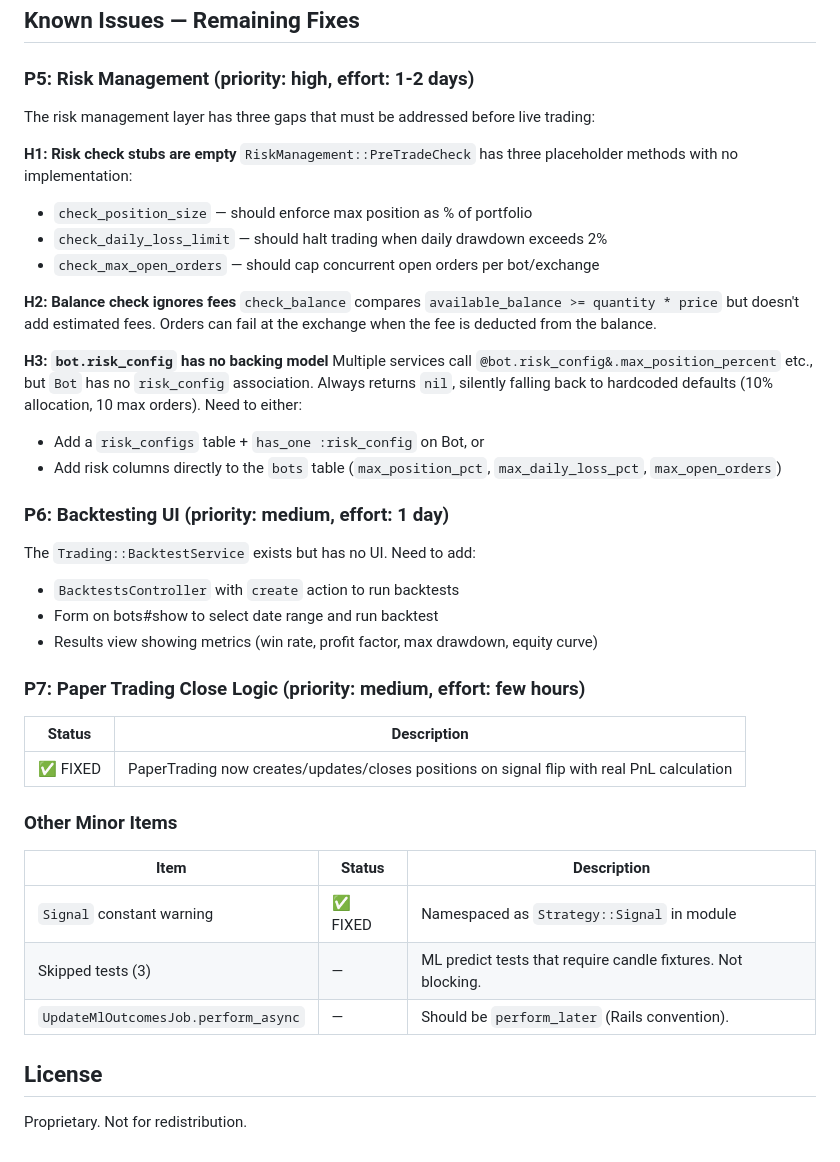
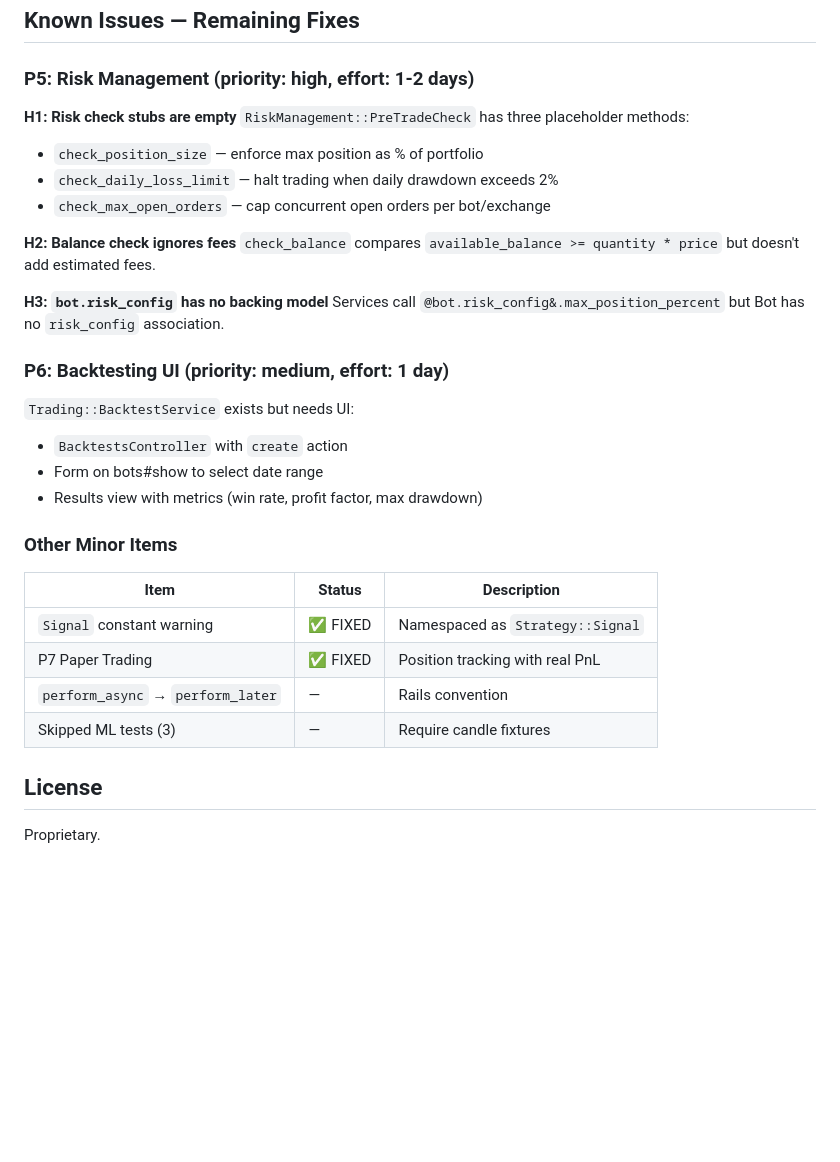
Before and after one commit to mirzalazuardi/trade_bot, a Markdown page: README.md, the part around the change. Rendered like a GitHub page; blank space fills up the shorter version.

Commit message:
cleanup README: consolidate remaining issues

```diff
--- a/README.md
+++ b/README.md
@@ -118,43 +118,34 @@ bin/rails test
 
 ### P5: Risk Management (priority: high, effort: 1-2 days)
 
-The risk management layer has three gaps that must be addressed before live trading:
-
 **H1: Risk check stubs are empty**
-`RiskManagement::PreTradeCheck` has three placeholder methods with no implementation:
-- `check_position_size` — should enforce max position as % of portfolio
-- `check_daily_loss_limit` — should halt trading when daily drawdown exceeds 2%
-- `check_max_open_orders` — should cap concurrent open orders per bot/exchange
+`RiskManagement::PreTradeCheck` has three placeholder methods:
+- `check_position_size` — enforce max position as % of portfolio
+- `check_daily_loss_limit` — halt trading when daily drawdown exceeds 2%
+- `check_max_open_orders` — cap concurrent open orders per bot/exchange
 
 **H2: Balance check ignores fees**
-`check_balance` compares `available_balance >= quantity * price` but doesn't add estimated fees. Orders can fail at the exchange when the fee is deducted from the balance.
+`check_balance` compares `available_balance >= quantity * price` but doesn't add estimated fees.
 
 **H3: `bot.risk_config` has no backing model**
-Multiple services call `@bot.risk_config&.max_position_percent` etc., but `Bot` has no `risk_config` association. Always returns `nil`, silently falling back to hardcoded defaults (10% allocation, 10 max orders). Need to either:
-- Add a `risk_configs` table + `has_one :risk_config` on Bot, or
-- Add risk columns directly to the `bots` table (`max_position_pct`, `max_daily_loss_pct`, `max_open_orders`)
+Services call `@bot.risk_config&.max_position_percent` but Bot has no `risk_config` association.
 
 ### P6: Backtesting UI (priority: medium, effort: 1 day)
 
-The `Trading::BacktestService` exists but has no UI. Need to add:
-- `BacktestsController` with `create` action to run backtests
-- Form on bots#show to select date range and run backtest
-- Results view showing metrics (win rate, profit factor, max drawdown, equity curve)
-
-### P7: Paper Trading Close Logic (priority: medium, effort: few hours)
-
-| Status | Description |
-|--------|--------------|
-| ✅ FIXED | PaperTrading now creates/updates/closes positions on signal flip with real PnL calculation |
+`Trading::BacktestService` exists but needs UI:
+- `BacktestsController` with `create` action
+- Form on bots#show to select date range
+- Results view with metrics (win rate, profit factor, max drawdown)
 
 ### Other Minor Items
 
 | Item | Status | Description |
 |------|--------|--------------|
-| `Signal` constant warning | ✅ FIXED | Namespaced as `Strategy::Signal` in module |
-| Skipped tests (3) | — | ML predict tests that require candle fixtures. Not blocking. |
-| `UpdateMlOutcomesJob.perform_async` | — | Should be `perform_later` (Rails convention). |
+| `Signal` constant warning | ✅ FIXED | Namespaced as `Strategy::Signal` |
+| P7 Paper Trading | ✅ FIXED | Position tracking with real PnL |
+| `perform_async` → `perform_later` | — | Rails convention |
+| Skipped ML tests (3) | — | Require candle fixtures |
 
 ## License
 
-Proprietary. Not for redistribution.
+Proprietary.
```
